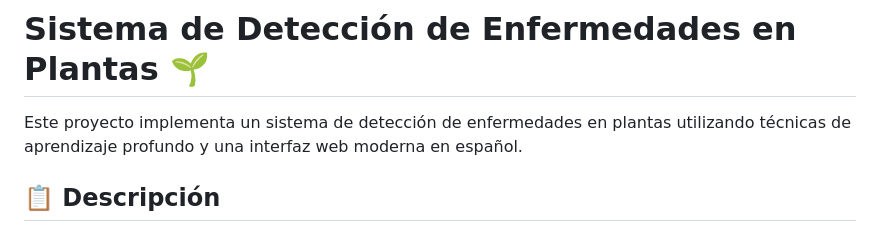
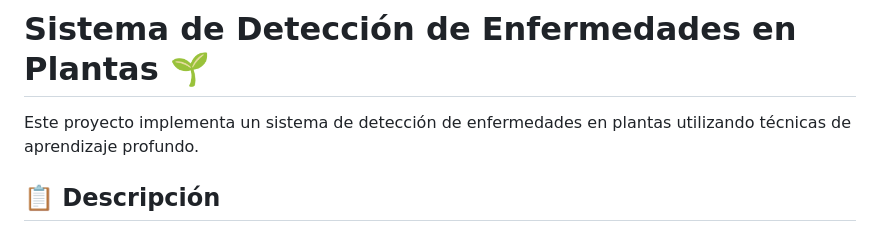
Before and after one commit to xDiegoNeri/Modelo-PDD, a Markdown page: README.md, the part around the change printed below. GitHub-like rendering.

```diff
--- a/README.md
+++ b/README.md
@@ -1,6 +1,6 @@
 # Sistema de Detección de Enfermedades en Plantas 🌱
 
-Este proyecto implementa un sistema de detección de enfermedades en plantas utilizando técnicas de aprendizaje profundo y una interfaz web moderna en español.
+Este proyecto implementa un sistema de detección de enfermedades en plantas utilizando técnicas de aprendizaje profundo.
 
 ## 📋 Descripción
 
```
Also changed, not shown: other parts of README.md (+3 -2 lines).
